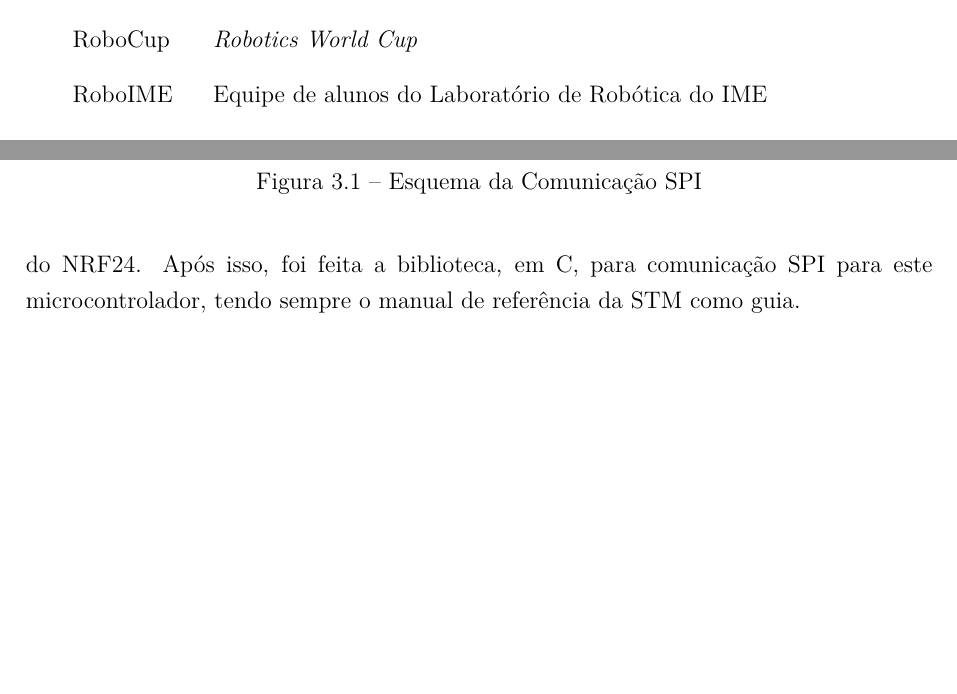
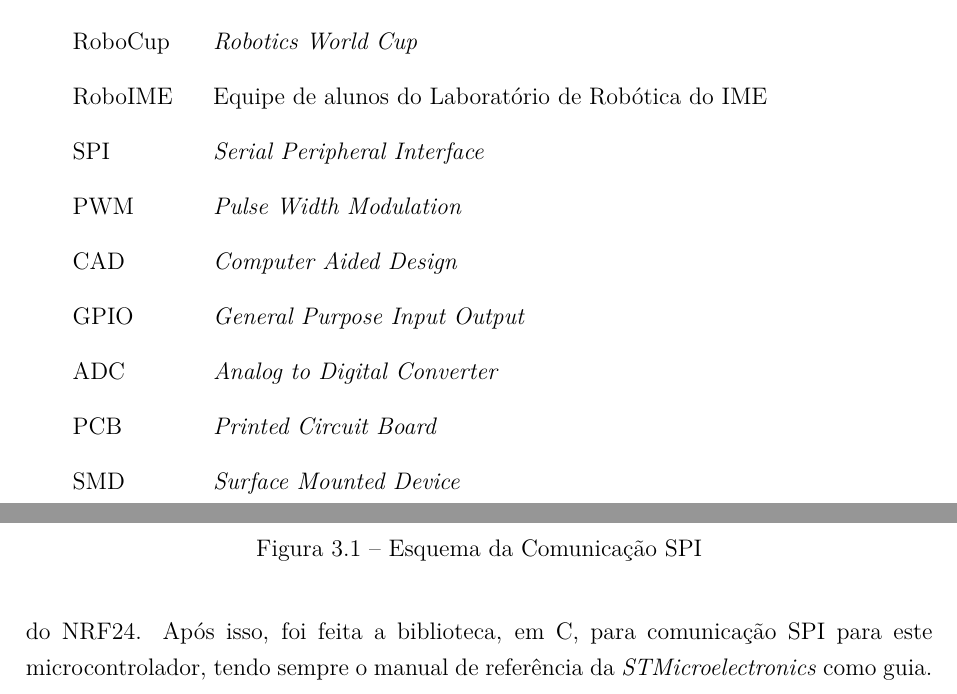
Before and after one commit to Rakshiththorvath/RP1, a LaTeX thesis (relatorio.tex, which reads doc/com_spi.tex): two parts of pages 4 and 13 of 37 before the commit and two parts of pages 4 and 13 of 26 after it, joined at a grey line, cut so that both start at the same text, the shorter picture padded with empty space. Compiled offline with pdfLaTeX.

Commit message:
corrigi algumas referências e pus mais termos estrangeiros em itálico

```diff
--- a/doc/com_spi.tex
+++ b/doc/com_spi.tex
@@ -21,8 +21,8 @@ A Figura~\ref{fig:spi} ilustra o processo de comunicação com um mestre e um es
 	\label{fig:spi}
 \end{figure}
 
-Para aprender a controlar a interface SPI do módulo de controle (mestre da comunicação), foram inicialmente feitos códigos em linguagem C, nos quais era feita a ativação do relógio do GPIO do pino NSS, configuração deste GPIO, a configuração dos registradores do periférico de SPI da Discovery e o envio de comandos para leitura de registradores do NRF24.
-Após isso, foi feita a biblioteca, em C, para comunicação SPI para este microcontrolador, tendo sempre o manual de referência da STM como guia.
+Para aprender a controlar a interface SPI do módulo de controle (mestre da comunicação), foram inicialmente feitos códigos em linguagem C, nos quais era feita a ativação do relógio do GPIO do pino NSS, configuração deste GPIO, a configuração dos registradores do periférico de SPI da \textit{Discovery} e o envio de comandos para leitura de registradores do NRF24.
+Após isso, foi feita a biblioteca, em C, para comunicação SPI para este microcontrolador, tendo sempre o manual de referência da \textit{STMicroelectronics} como guia.
 
 % Ramificação constante ou taxa constante
 
--- a/relatorio.tex
+++ b/relatorio.tex
@@ -397,6 +397,13 @@ Instituto Militar de Engenharia.}
   \item[SSL] \textit{Small Size League}
   \item[RoboCup] \textit{Robotics World Cup}
   \item[RoboIME] Equipe de alunos do Laboratório de Robótica do IME
+  \item[SPI] \textit{Serial Peripheral Interface}
+  \item[PWM] \textit{Pulse Width Modulation}
+  \item[CAD] \textit{Computer Aided Design}
+  \item[GPIO] \textit{General Purpose Input Output}
+  \item[ADC] \textit{Analog to Digital Converter}
+  \item[PCB] \textit{Printed Circuit Board}
+  \item[SMD] \textit{Surface Mounted Device}
 \end{siglas}
 % ---
 
```
Also changed, not shown: doc/design_placas.tex (+2 -2 lines), doc/introducao.tex (+1 -1 lines), doc/overview.tex (+3 -3 lines), doc/com_spi.tex (2 more changed lines), relatorio.tex (23 more changed lines).
